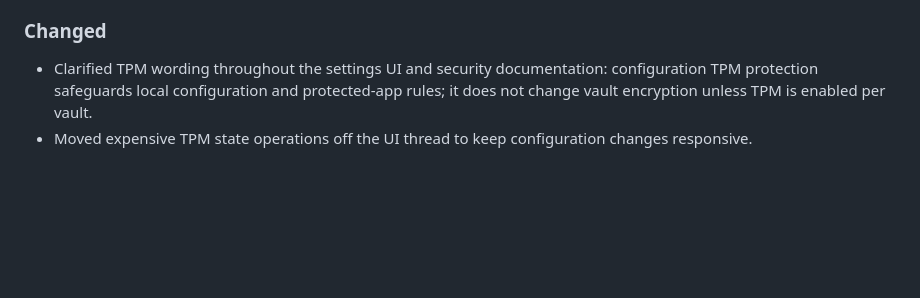
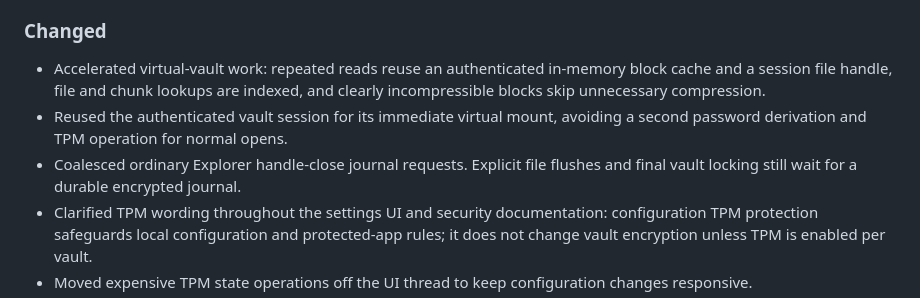
Before and after one commit to valvik77/ProtectedApp-OSS, a Markdown page: CHANGELOG.md, the part around the change. Rendered like a GitHub page; blank space fills up the shorter version.

Commit message:
Document vault performance improvements

```diff
--- a/CHANGELOG.md
+++ b/CHANGELOG.md
@@ -25,6 +25,13 @@ candidate** is not a public release and must not be distributed as one; see
 
 ### Changed
 
+- Accelerated virtual-vault work: repeated reads reuse an authenticated
+  in-memory block cache and a session file handle, file and chunk lookups are
+  indexed, and clearly incompressible blocks skip unnecessary compression.
+- Reused the authenticated vault session for its immediate virtual mount,
+  avoiding a second password derivation and TPM operation for normal opens.
+- Coalesced ordinary Explorer handle-close journal requests. Explicit file
+  flushes and final vault locking still wait for a durable encrypted journal.
 - Clarified TPM wording throughout the settings UI and security documentation:
   configuration TPM protection safeguards local configuration and protected-app
   rules; it does not change vault encryption unless TPM is enabled per vault.
```
Also changed, not shown: CHANGELOG.es.md (+10 -0 lines).
